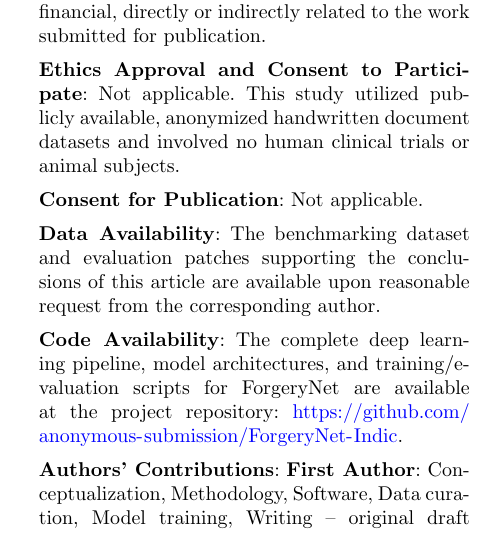
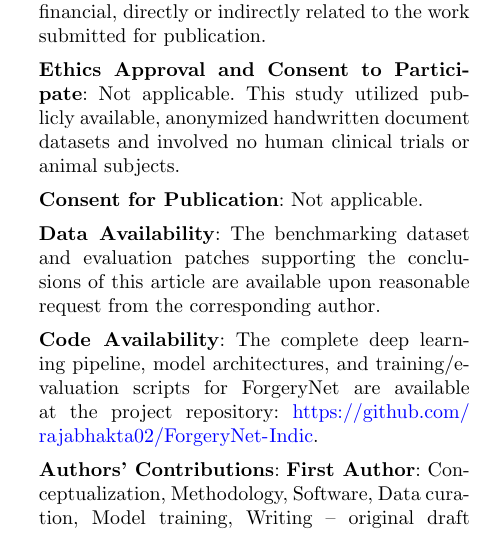
Before and after one commit to rajabhakta02/ForgeryNet-Indic, a LaTeX paper (manuscript.tex): part of one column of page 14 of 16, cut so that both start at the same text. Compiled offline with pdfLaTeX.

Commit message:
Update repository URLs to rajabhakta02/ForgeryNet-Indic

```diff
--- a/manuscript.tex
+++ b/manuscript.tex
@@ -413,7 +413,7 @@ Future work will focus on integrating graph neural networks (GNNs) across patch
 \noindent\textbf{Data Availability}: The benchmarking dataset and evaluation patches supporting the conclusions of this article are available upon reasonable request from the corresponding author.
 
 \vspace{0.5em}
-\noindent\textbf{Code Availability}: The complete deep learning pipeline, model architectures, and training/evaluation scripts for ForgeryNet are available at the project repository: \url{https://github.com/anonymous-submission/ForgeryNet-Indic}.
+\noindent\textbf{Code Availability}: The complete deep learning pipeline, model architectures, and training/evaluation scripts for ForgeryNet are available at the project repository: \url{https://github.com/rajabhakta02/ForgeryNet-Indic}.
 
 \vspace{0.5em}
 \noindent\textbf{Authors' Contributions}:
```
Also changed, not shown: README.md, 1 other file.
